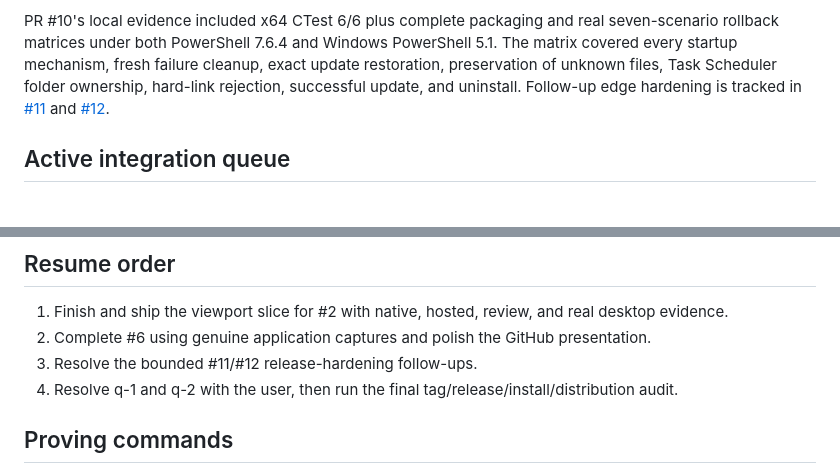
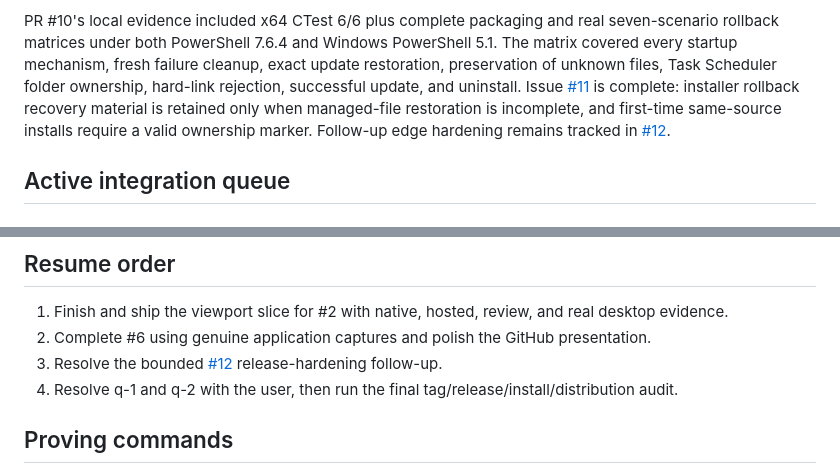
Before and after one commit to Chris0Jeky/IdleHarbor, a Markdown page: PROJECT_STATE.md, 2 parts joined by grey strips. Drawn GitHub-style.

Commit message:
Refresh installer recovery project state

```diff
--- a/PROJECT_STATE.md
+++ b/PROJECT_STATE.md
@@ -20,8 +20,10 @@ closed.
 PR #10's local evidence included x64 CTest 6/6 plus complete packaging and real seven-scenario
 rollback matrices under both PowerShell 7.6.4 and Windows PowerShell 5.1. The matrix covered every
 startup mechanism, fresh failure cleanup, exact update restoration, preservation of unknown files,
-Task Scheduler folder ownership, hard-link rejection, successful update, and uninstall. Follow-up
-edge hardening is tracked in [#11](https://github.com/Chris0Jeky/IdleHarbor/issues/11) and
+Task Scheduler folder ownership, hard-link rejection, successful update, and uninstall. Issue
+[#11](https://github.com/Chris0Jeky/IdleHarbor/issues/11) is complete: installer rollback recovery
+material is retained only when managed-file restoration is incomplete, and first-time same-source
+installs require a valid ownership marker. Follow-up edge hardening remains tracked in
 [#12](https://github.com/Chris0Jeky/IdleHarbor/issues/12).
 
 ## Active integration queue
@@ -71,7 +73,7 @@ from real URLs and hashes.
 
 1. Finish and ship the viewport slice for #2 with native, hosted, review, and real desktop evidence.
 2. Complete #6 using genuine application captures and polish the GitHub presentation.
-3. Resolve the bounded #11/#12 release-hardening follow-ups.
+3. Resolve the bounded [#12](https://github.com/Chris0Jeky/IdleHarbor/issues/12) release-hardening follow-up.
 4. Resolve q-1 and q-2 with the user, then run the final tag/release/install/distribution audit.
 
 ## Proving commands
```
